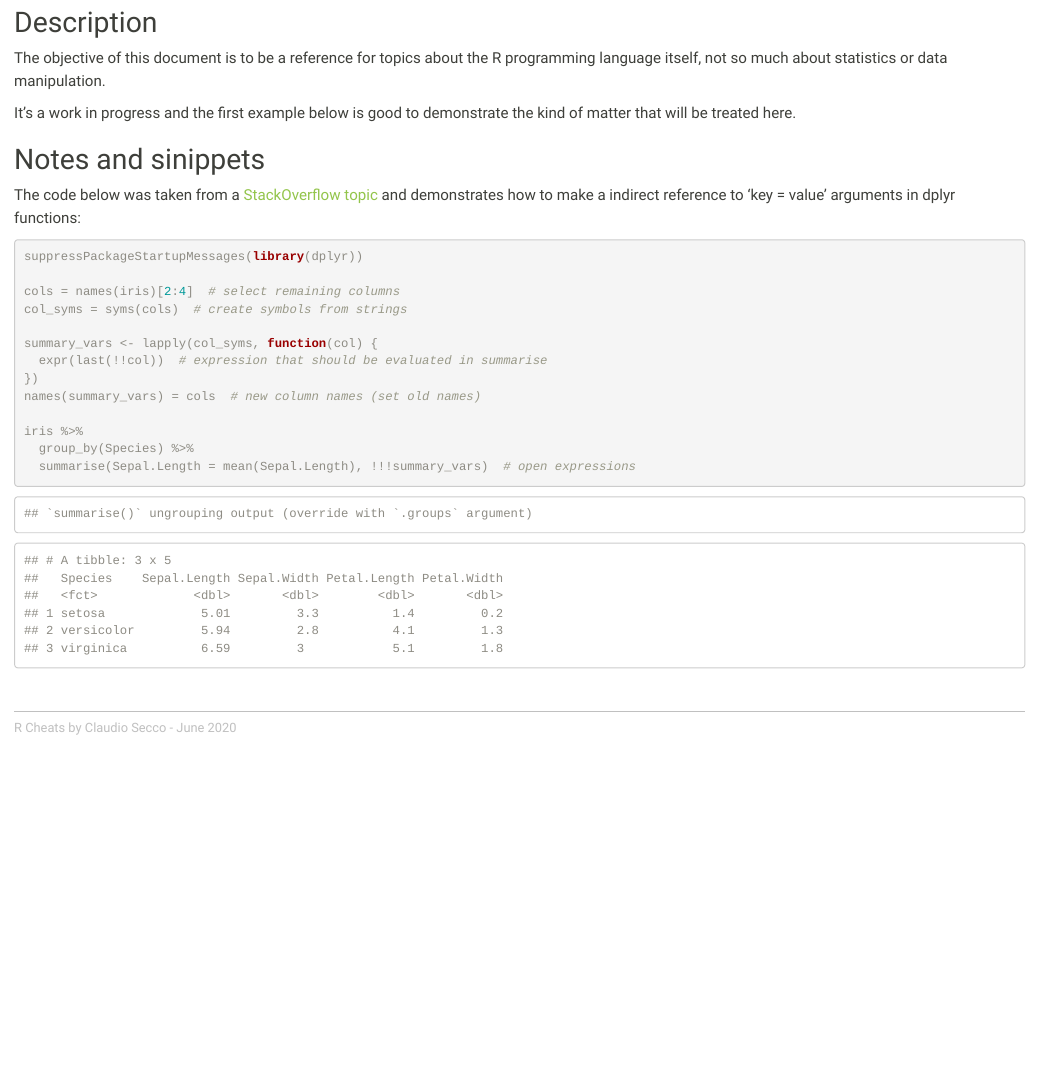
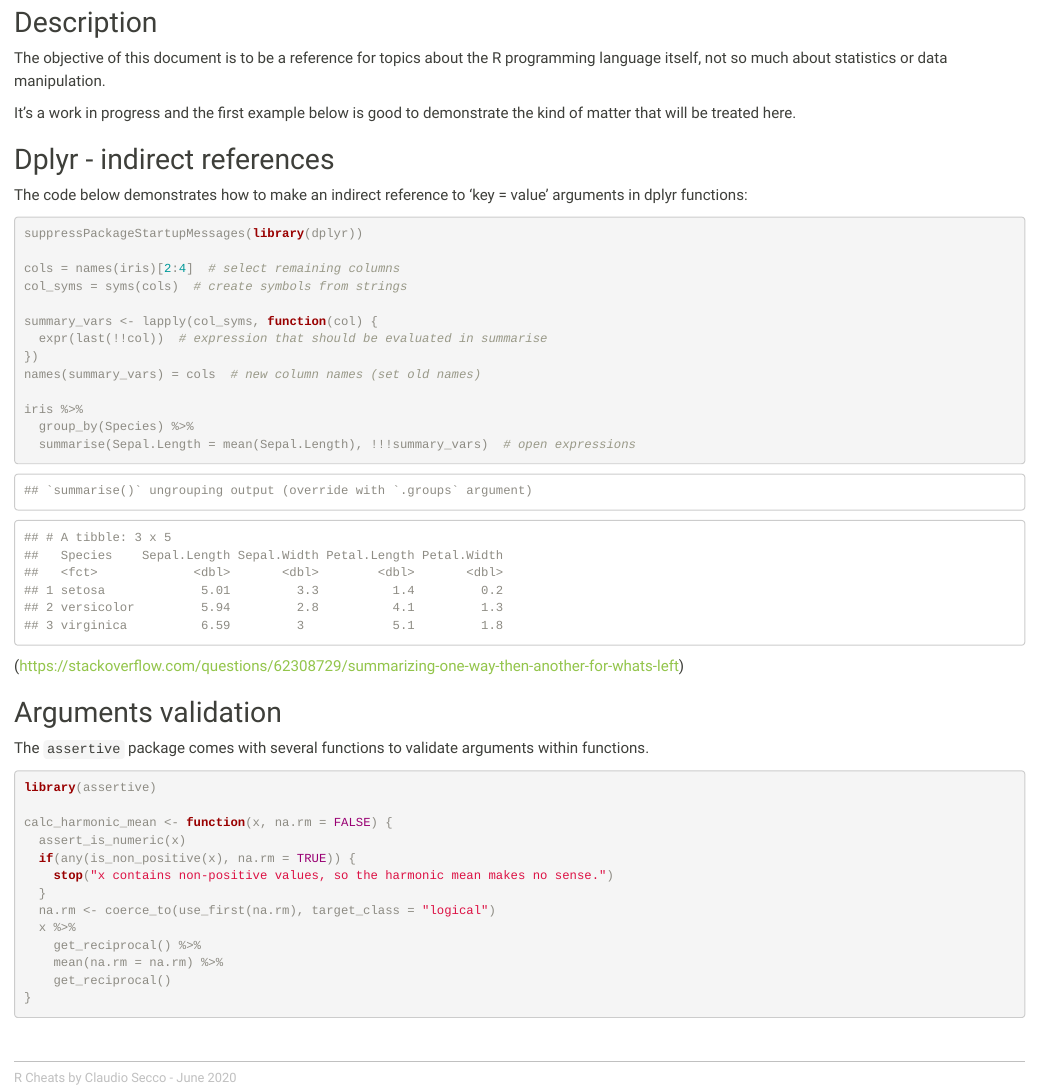
Before and after one commit to claudiosecco/r-cheats, an R Markdown document (r-programming.Rmd): the page in a window 1100 px wide, from 100 px down. The pictures show the output file r-programming.html that the author committed with the source, opened offline.

Commit message:
include arguments validation topic

````diff
--- a/r-programming.Rmd
+++ b/r-programming.Rmd
@@ -26,11 +26,9 @@ programming language itself, not so much about statistics or data manipulation.
 It's a work in progress and the first example below is good to demonstrate the
 kind of matter that will be treated here.
 
-## Notes and sinippets
-The code below was taken from a [StackOverflow topic](
-https://stackoverflow.com/questions/62308729/summarizing-one-way-then-another-for-whats-left
-) and demonstrates how to make
-a indirect reference to 'key = value' arguments in dplyr functions:
+## Dplyr - indirect references
+The code below demonstrates how to make an indirect reference to 'key = value'
+arguments in dplyr functions:
 
 ```{r}
 suppressPackageStartupMessages(library(dplyr))
@@ -47,3 +45,24 @@ iris %>%
   group_by(Species) %>%
   summarise(Sepal.Length = mean(Sepal.Length), !!!summary_vars)  # open expressions
 ```
+(https://stackoverflow.com/questions/62308729/summarizing-one-way-then-another-for-whats-left)
+
+## Arguments validation
+The `assertive` package comes with several functions to validate arguments
+within functions.
+
+```{r eval=FALSE, include=TRUE}
+library(assertive)
+
+calc_harmonic_mean <- function(x, na.rm = FALSE) {
+  assert_is_numeric(x)
+  if(any(is_non_positive(x), na.rm = TRUE)) {
+    stop("x contains non-positive values, so the harmonic mean makes no sense.")
+  }
+  na.rm <- coerce_to(use_first(na.rm), target_class = "logical")
+  x %>%
+    get_reciprocal() %>%
+    mean(na.rm = na.rm) %>%
+    get_reciprocal()
+}
+```
````
Also changed, not shown: r-programming.html.
